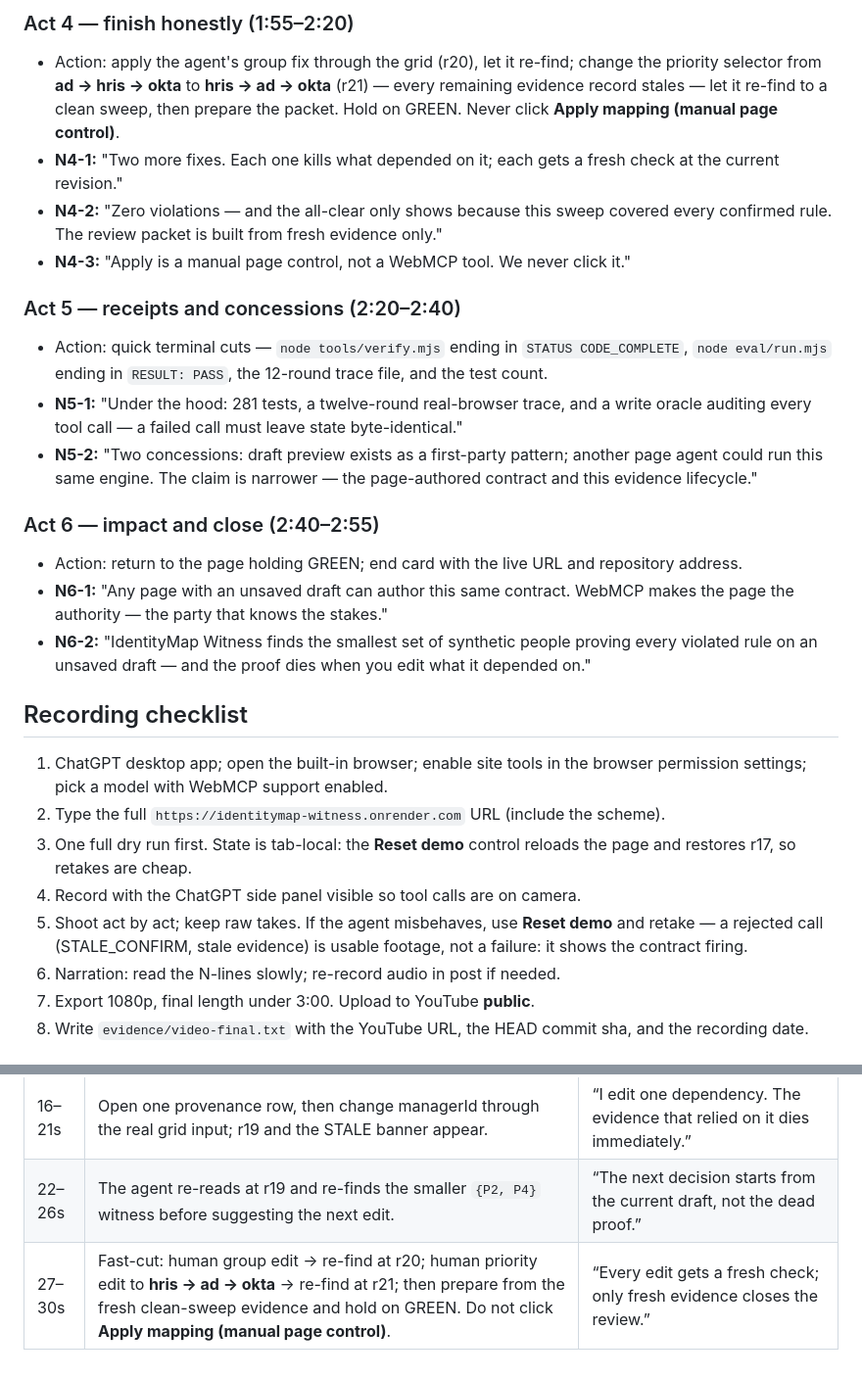
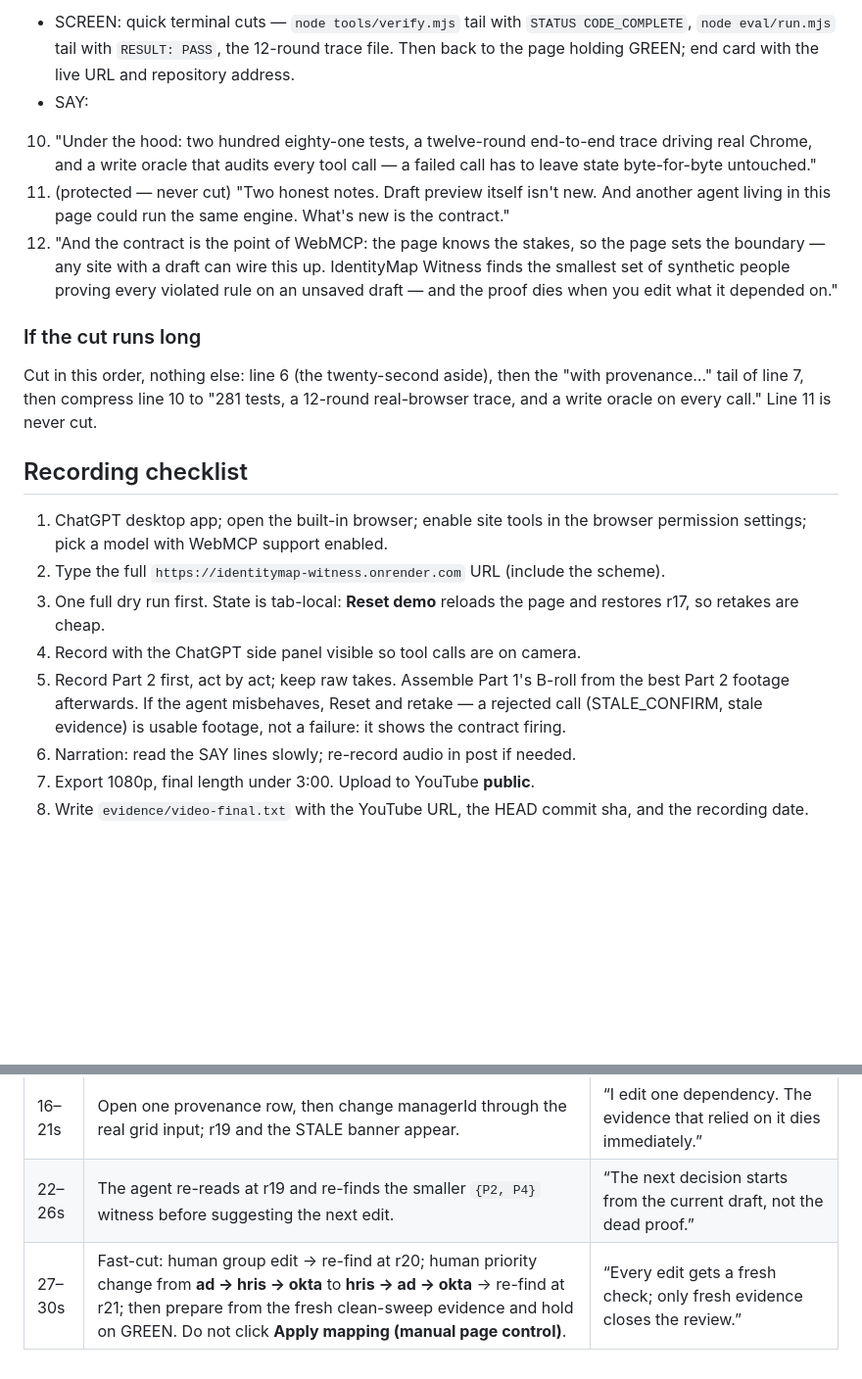
Before and after one commit to Caleb0796/identitymap-witness, a Markdown page: docs/DEMO-SCRIPT.md, 2 parts joined by grey strips. Shown at 98% size. Drawn GitHub-style; blank space fills up the shorter version.

Commit message:
docs: demo script v4 — explain-first structure, natural narration, zero-context preamble
Co-Authored-By: Claude Fable 5 <noreply@anthropic.com>

```diff
--- a/docs/DEMO-SCRIPT.md
+++ b/docs/DEMO-SCRIPT.md
@@ -98,40 +158,27 @@ prompt 2 pasted, the find call returning. Open the video mid-result.
 
-### Act 4 — finish honestly (1:55–2:20)
+- SCREEN: quick terminal cuts — `node tools/verify.mjs` tail with
+  `STATUS CODE_COMPLETE`, `node eval/run.mjs` tail with `RESULT: PASS`, the
+  12-round trace file. Then back to the page holding GREEN; end card with the
+  live URL and repository address.
+- SAY:
+10. "Under the hood: two hundred eighty-one tests, a twelve-round end-to-end
+    trace driving real Chrome, and a write oracle that audits every tool call
+    — a failed call has to leave state byte-for-byte untouched."
+11. (protected — never cut) "Two honest notes. Draft preview itself isn't new.
+    And another agent living in this page could run the same engine. What's
+    new is the contract."
+12. "And the contract is the point of WebMCP: the page knows the stakes, so
+    the page sets the boundary — any site with a draft can wire this up.
+    IdentityMap Witness finds the smallest set of synthetic people proving
+    every violated rule on an unsaved draft — and the proof dies when you
+    edit what it depended on."
 
-- Action: apply the agent's group fix through the grid (r20), let it re-find;
-  change the priority selector from **ad → hris → okta** to
-  **hris → ad → okta** (r21) — every remaining evidence record stales — let it
-  re-find to a clean sweep, then prepare the packet. Hold on GREEN. Never click
-  **Apply mapping (manual page control)**.
-- **N4-1:** "Two more fixes. Each one kills what depended on it; each gets a
-  fresh check at the current revision."
-- **N4-2:** "Zero violations — and the all-clear only shows because this sweep
-  covered every confirmed rule. The review packet is built from fresh evidence
-  only."
-- **N4-3:** "Apply is a manual page control, not a WebMCP tool. We never click
-  it."
+### If the cut runs long
 
-### Act 5 — receipts and concessions (2:20–2:40)
-
-- Action: quick terminal cuts — `node tools/verify.mjs` ending in
-  `STATUS CODE_COMPLETE`, `node eval/run.mjs` ending in `RESULT: PASS`, the
-  12-round trace file, and the test count.
-- **N5-1:** "Under the hood: 281 tests, a twelve-round real-browser trace, and
-  a write oracle auditing every tool call — a failed call must leave state
-  byte-identical."
-- **N5-2:** "Two concessions: draft preview exists as a first-party pattern;
-  another page agent could run this same engine. The claim is narrower — the
-  page-authored contract and this evidence lifecycle."
-
-### Act 6 — impact and close (2:40–2:55)
-
-- Action: return to the page holding GREEN; end card with the live URL and
-  repository address.
-- **N6-1:** "Any page with an unsaved draft can author this same contract. WebMCP
-  makes the page the authority — the party that knows the stakes."
-- **N6-2:** "IdentityMap Witness finds the smallest set of synthetic people
-  proving every violated rule on an unsaved draft — and the proof dies when
-  you edit what it depended on."
+Cut in this order, nothing else: line 6 (the twenty-second aside), then the
+"with provenance…" tail of line 7, then compress line 10 to "281 tests, a
+12-round real-browser trace, and a write oracle on every call." Line 11 is
+never cut.
 
 ## Recording checklist
 
@@ -139,13 +186,14 @@ prompt 2 pasted, the find call returning. Open the video mid-result.
    browser permission settings; pick a model with WebMCP support enabled.
 2. Type the full `https://identitymap-witness.onrender.com` URL (include the
    scheme).
-3. One full dry run first. State is tab-local: the **Reset demo** control reloads
-   the page and restores r17, so retakes are cheap.
+3. One full dry run first. State is tab-local: **Reset demo** reloads the page
+   and restores r17, so retakes are cheap.
 4. Record with the ChatGPT side panel visible so tool calls are on camera.
-5. Shoot act by act; keep raw takes. If the agent misbehaves, use **Reset demo**
-   and retake — a rejected call (STALE_CONFIRM, stale evidence) is usable footage,
+5. Record Part 2 first, act by act; keep raw takes. Assemble Part 1's B-roll
+   from the best Part 2 footage afterwards. If the agent misbehaves, Reset and
+   retake — a rejected call (STALE_CONFIRM, stale evidence) is usable footage,
    not a failure: it shows the contract firing.
-6. Narration: read the N-lines slowly; re-record audio in post if needed.
+6. Narration: read the SAY lines slowly; re-record audio in post if needed.
 7. Export 1080p, final length under 3:00. Upload to YouTube **public**.
 8. Write `evidence/video-final.txt` with the YouTube URL, the HEAD commit sha,
    and the recording date.
@@ -160,4 +208,4 @@ prompt 2 pasted, the find call returning. Open the video mid-result.
 | 10–15s | Click **Copy prompt 2 — after Confirm all**, paste it, and cut to the returned minimal witness `{P2, P3, P4}` and four matrix rows. | “Three synthetic people prove every violated rule in this unsaved draft.” |
 | 16–21s | Open one provenance row, then change managerId through the real grid input; r19 and the STALE banner appear. | “I edit one dependency. The evidence that relied on it dies immediately.” |
 | 22–26s | The agent re-reads at r19 and re-finds the smaller `{P2, P4}` witness before suggesting the next edit. | “The next decision starts from the current draft, not the dead proof.” |
-| 27–30s | Fast-cut: human group edit → re-find at r20; human priority edit to **hris → ad → okta** → re-find at r21; then prepare from the fresh clean-sweep evidence and hold on GREEN. Do not click **Apply mapping (manual page control)**. | “Every edit gets a fresh check; only fresh evidence closes the review.” |
+| 27–30s | Fast-cut: human group edit → re-find at r20; human priority change from **ad → hris → okta** to **hris → ad → okta** → re-find at r21; then prepare from the fresh clean-sweep evidence and hold on GREEN. Do not click **Apply mapping (manual page control)**. | “Every edit gets a fresh check; only fresh evidence closes the review.” |
```
Also changed, not shown: other parts of docs/DEMO-SCRIPT.md (+120 -60 lines).
